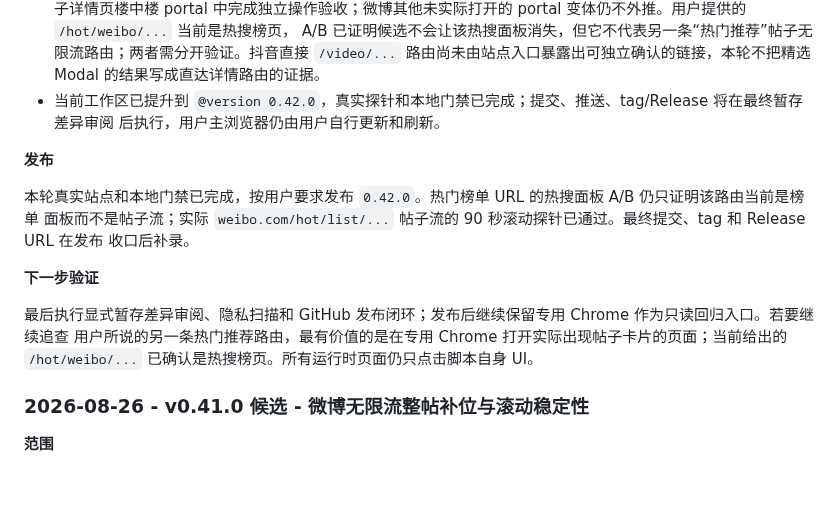
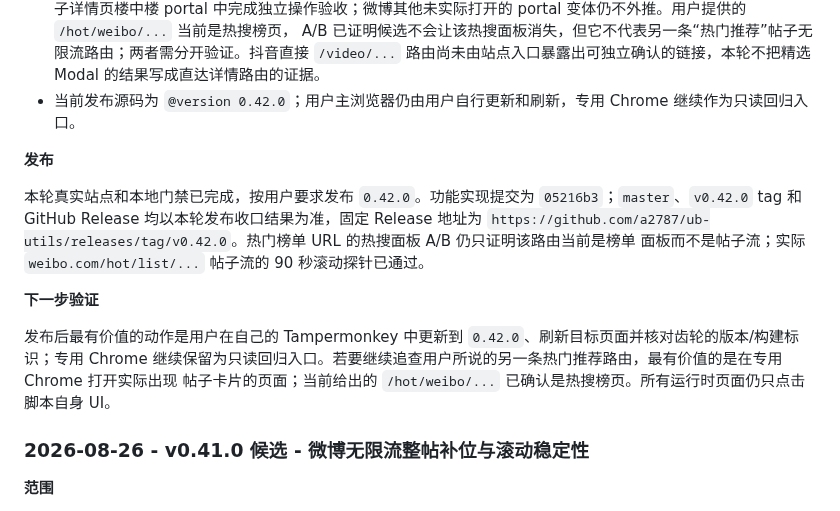
Before and after one commit to a2787/ub-utils, a Markdown page: MAINTENANCE.md, the part around the change. Drawn GitHub-style; blank space fills up the shorter version.

Commit message:
补录 OmniBlock 0.42.0 发布证据

```diff
--- a/MAINTENANCE.md
+++ b/MAINTENANCE.md
@@ -169,20 +169,20 @@
   portal 中完成独立操作验收；微博其他未实际打开的 portal 变体仍不外推。用户提供的 `/hot/weibo/...` 当前是热搜榜页，
   A/B 已证明候选不会让该热搜面板消失，但它不代表另一条“热门推荐”帖子无限流路由；两者需分开验证。抖音直接 `/video/...`
   路由尚未由站点入口暴露出可独立确认的链接，本轮不把精选 Modal 的结果写成直达详情路由的证据。
-- 当前工作区已提升到 `@version 0.42.0`，真实探针和本地门禁已完成；提交、推送、tag/Release 将在最终暂存差异审阅
-  后执行，用户主浏览器仍由用户自行更新和刷新。
+- 当前发布源码为 `@version 0.42.0`；用户主浏览器仍由用户自行更新和刷新，专用 Chrome 继续作为只读回归入口。
 
 **发布**
 
-本轮真实站点和本地门禁已完成，按用户要求发布 `0.42.0`。热门榜单 URL 的热搜面板 A/B 仍只证明该路由当前是榜单
-面板而不是帖子流；实际 `weibo.com/hot/list/...` 帖子流的 90 秒滚动探针已通过。最终提交、tag 和 Release URL 在发布
-收口后补录。
+本轮真实站点和本地门禁已完成，按用户要求发布 `0.42.0`。功能实现提交为
+`05216b3`；`master`、`v0.42.0` tag 和 GitHub Release 均以本轮发布收口结果为准，固定 Release 地址为
+`https://github.com/a2787/ub-utils/releases/tag/v0.42.0`。热门榜单 URL 的热搜面板 A/B 仍只证明该路由当前是榜单
+面板而不是帖子流；实际 `weibo.com/hot/list/...` 帖子流的 90 秒滚动探针已通过。
 
 **下一步验证**
 
-最后执行显式暂存差异审阅、隐私扫描和 GitHub 发布闭环；发布后继续保留专用 Chrome 作为只读回归入口。若要继续追查
-用户所说的另一条热门推荐路由，最有价值的是在专用 Chrome 打开实际出现帖子卡片的页面；当前给出的 `/hot/weibo/...`
-已确认是热搜榜页。所有运行时页面仍只点击脚本自身 UI。
+发布后最有价值的动作是用户在自己的 Tampermonkey 中更新到 `0.42.0`、刷新目标页面并核对齿轮的版本/构建标识；专用
+Chrome 继续保留为只读回归入口。若要继续追查用户所说的另一条热门推荐路由，最有价值的是在专用 Chrome 打开实际出现
+帖子卡片的页面；当前给出的 `/hot/weibo/...` 已确认是热搜榜页。所有运行时页面仍只点击脚本自身 UI。
 
 ### 2026-08-26 - v0.41.0 候选 - 微博无限流整帖补位与滚动稳定性
 
```
Also changed, not shown: CHANGELOG.md (+3 -2 lines).
